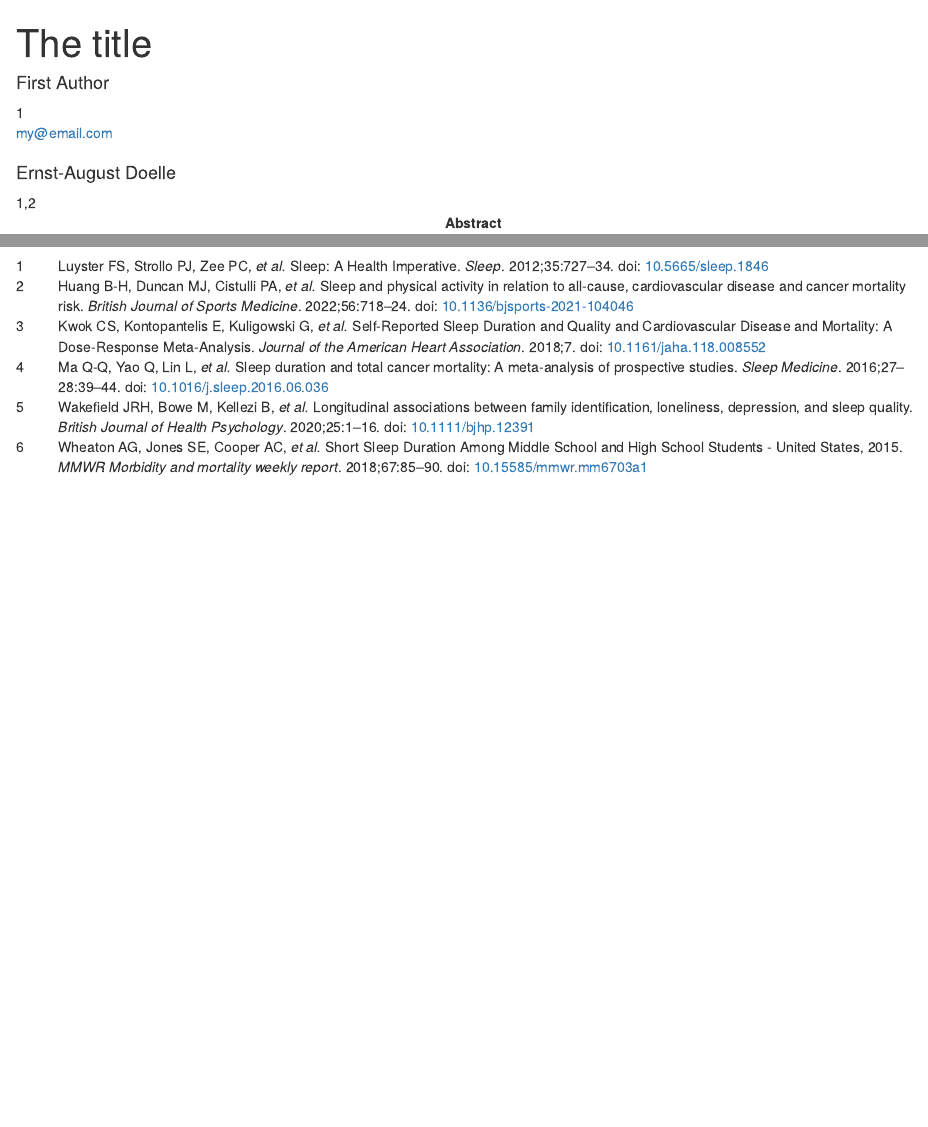
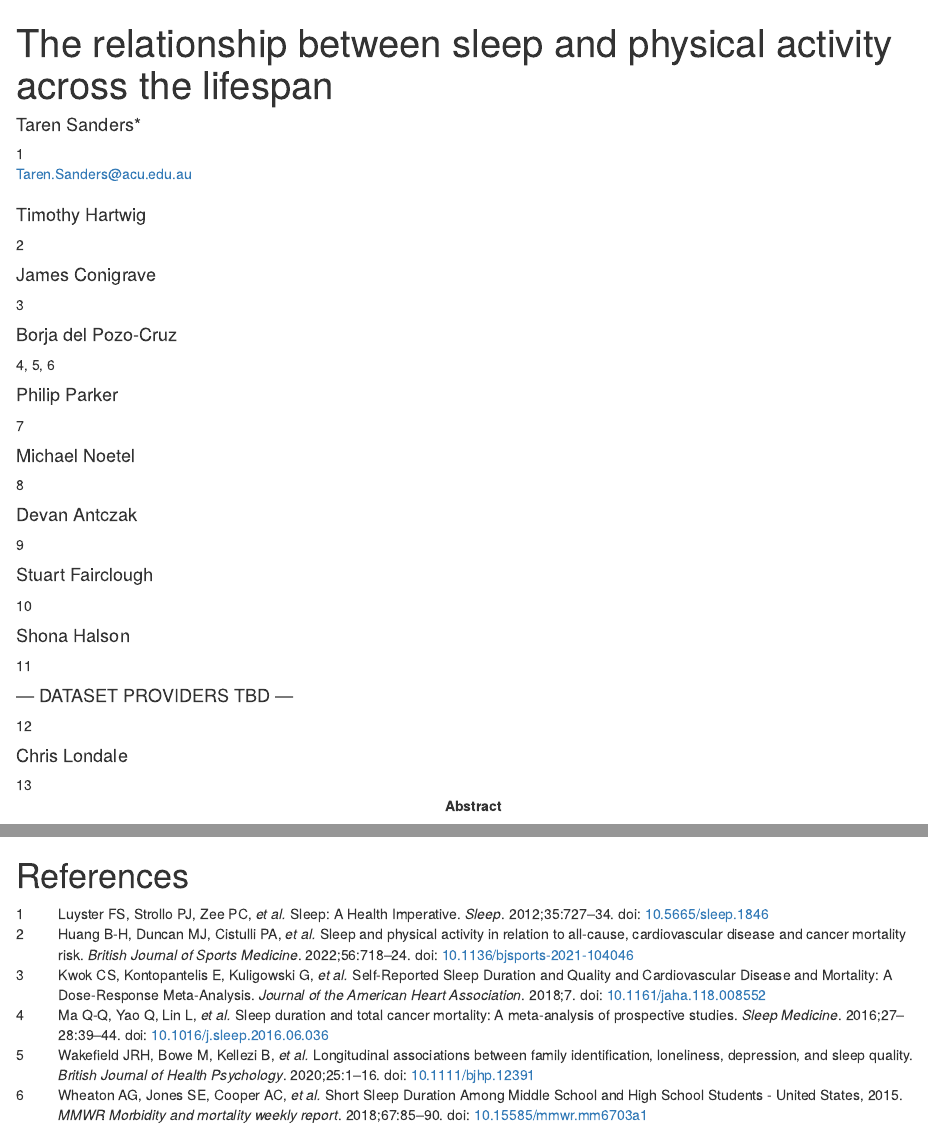
Before and after one commit to Motivation-and-Behaviour/sleepIPD_analysis, an R Markdown document (doc/manuscript.Rmd): the page in a window 1100 px wide, from its top, and a second part further down, joined at a grey line. Rendered offline with R 4.5, knitr and Pandoc, with nearby package versions; the code chunks are not run, so their results and figures are left out; some code elsewhere in the file could not run offline.

Commit message:
Add authors and affiliations

```diff
--- a/doc/manuscript.Rmd
+++ b/doc/manuscript.Rmd
@@ -1,10 +1,8 @@
 ---
-title             : "The title"
-shorttitle        : "Title"
+title             : "The relationship between sleep and physical activity across the lifespan"
+shorttitle        : "Sleep and physical activity across the lifespan"
 
 author:
-  - name          : "First Author"
+  - name          : "Taren Sanders*"
     affiliation   : "1"
     corresponding : yes    # Define only one corresponding author
-    address       : "Postal address"
-    email         : "my@email.com"
@@ -15,2 +8,0 @@ author:
-  - name          : "Ernst-August Doelle"
-    affiliation   : "1,2"
@@ -20,3 +10,24 @@ author:
+    email         : "Taren.Sanders@acu.edu.au"
+  - name          : "Timothy Hartwig"
+    affiliation   : "2"
+  - name          : "James Conigrave"
+    affiliation   : "3"
+  - name          : "Borja del Pozo-Cruz"
+    affiliation   : "4, 5, 6"
+  - name          : "Philip Parker"
+    affiliation   : "7"
+  - name          : "Michael Noetel"
+    affiliation   : "8"
+  - name          : "Devan Antczak"
+    affiliation   : "9"
+  - name          : "Stuart Fairclough"
+    affiliation   : "10"
+  - name          : "Shona Halson"
+    affiliation   : "11"
+  - name          : "--- DATASET PROVIDERS TBD ---"
+    affiliation   : "12"
+  - name          : "Chris Londale"
+    affiliation   : "13"
 
 affiliation:
   - id            : "1"
@@ -26,2 +37,22 @@ affiliation:
+  - id            : "3"
+    institution   : "Centre for Alcohol Policy Research, La Trobe University, Bundoora, Australia"
+  - id            : "4"
+    institution   : "Department of Sport Science and Clinical Biomechanics, University of Southern Denmark, Odense, Denmark"
+  - id            : "5"
+    institution   : "Department of Physical Education, Faculty of Education, University of Cádiz, Cádiz, Spain"
+  - id            : "6"
+    institution   : "Biomedical Research and Innovation Institute of Cádiz (INiBICA) Research Unit, Puerta del Mar University Hospital, University of Cádiz, Cádiz, Spain"
+  - id            : "7"
+    institution   : "Office of the Deputy Vice-Chancellor (Research and Enterprise), Australian Catholic University, North Sydney, Australia"
+  - id            : "8"
+    institution   : "School of Psychology, University of Queensland, Brisbane, Australia"
+  - id            : "9"
+    institution   : "School of Education, University of Wollongong, Wollongong, Australia"
+  - id            : "10"
+    institution   : "Department of Sport and Physical Activity, Edge Hill University, Ormskirk, United Kingdom"
+  - id            : "11"
+    institution   : "--- TBD ---"
+  - id            : "13"
+    institution   : "Office of the Provost, Australian Catholic University, North Sydney, Australia"
 
 authornote: |
@@ -216,0 +248 @@ knitr::include_graphics(here::here(purdy_pictures_by_age$predictor_sleep_regular
+# References
```
Also changed, not shown: doc/bmj.csl, doc/manuscript.Rmd (22 more changed lines), 3 other files.
